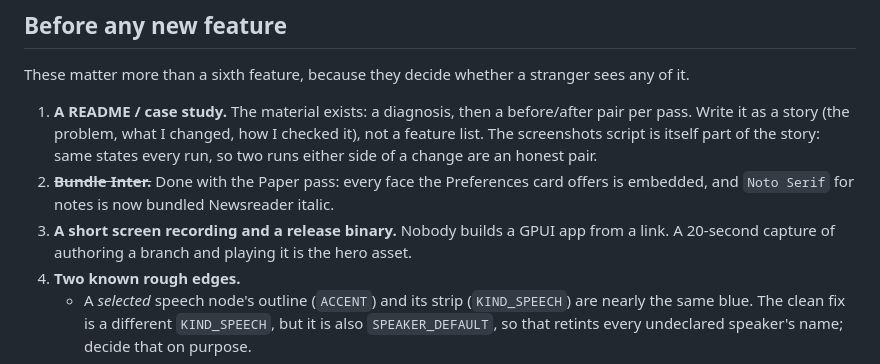
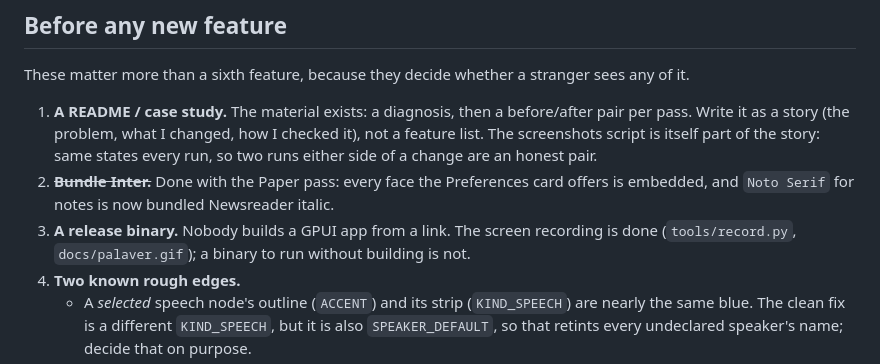
Before and after one commit to Sysex89/palaver, a Markdown page: docs/next.md, the part around the change. GitHub-like rendering.

```diff
--- a/docs/next.md
+++ b/docs/next.md
@@ -32,8 +32,8 @@ These matter more than a sixth feature, because they decide whether a stranger s
    either side of a change are an honest pair.
 2. ~~**Bundle Inter.**~~ Done with the Paper pass: every face the Preferences card offers is embedded, and
    `Noto Serif` for notes is now bundled Newsreader italic.
-3. **A short screen recording and a release binary.** Nobody builds a GPUI app from a link.
-   A 20-second capture of authoring a branch and playing it is the hero asset.
+3. **A release binary.** Nobody builds a GPUI app from a link. The screen recording is done
+   (`tools/record.py`, `docs/palaver.gif`); a binary to run without building is not.
 4. **Two known rough edges.**
    - A *selected* speech node's outline (`ACCENT`) and its strip (`KIND_SPEECH`) are nearly the
      same blue. The clean fix is a different `KIND_SPEECH`, but it is also `SPEAKER_DEFAULT`, so
```
Also changed, not shown: CLAUDE.md (+2 -0 lines), README.md (+7 -3 lines), docs/palaver.gif (added), 2 other files.
